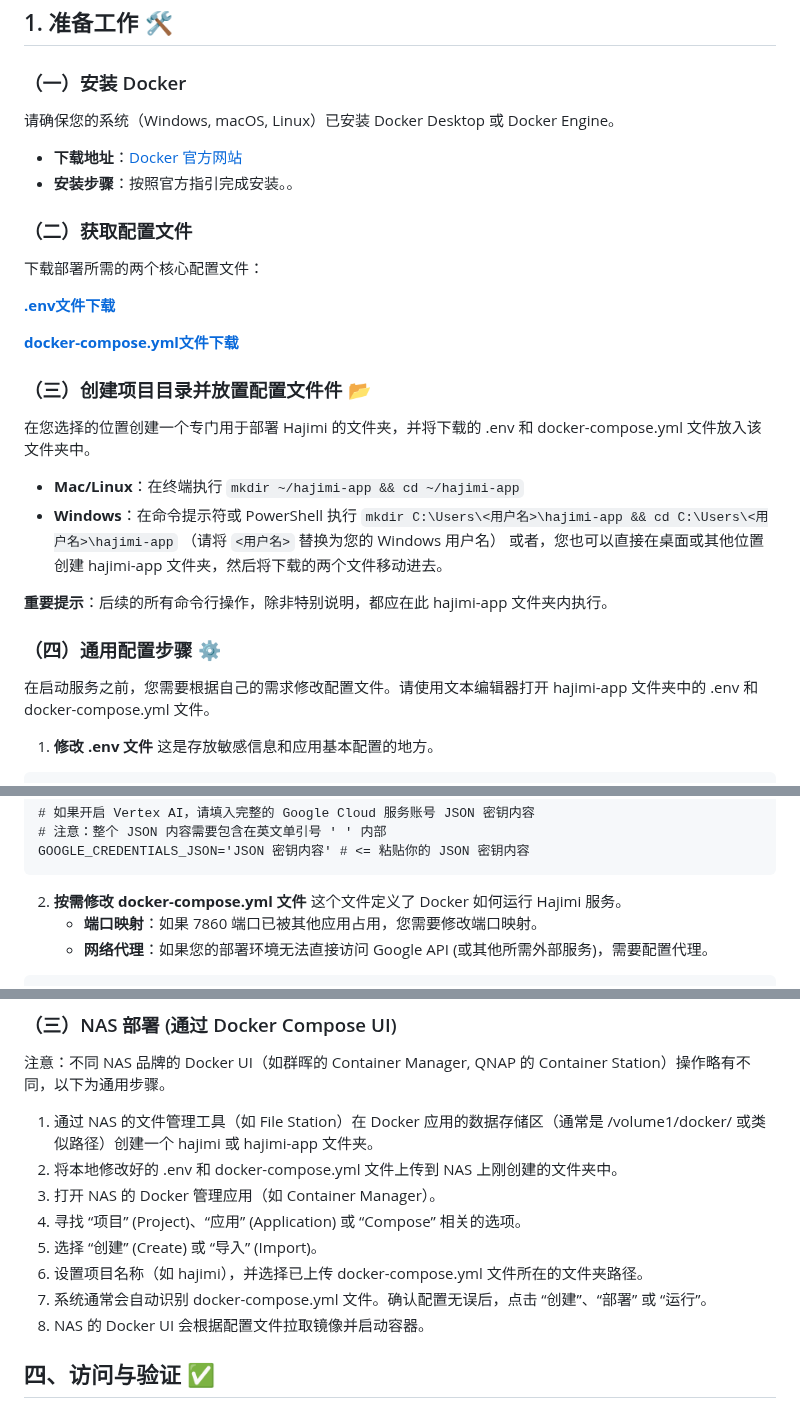
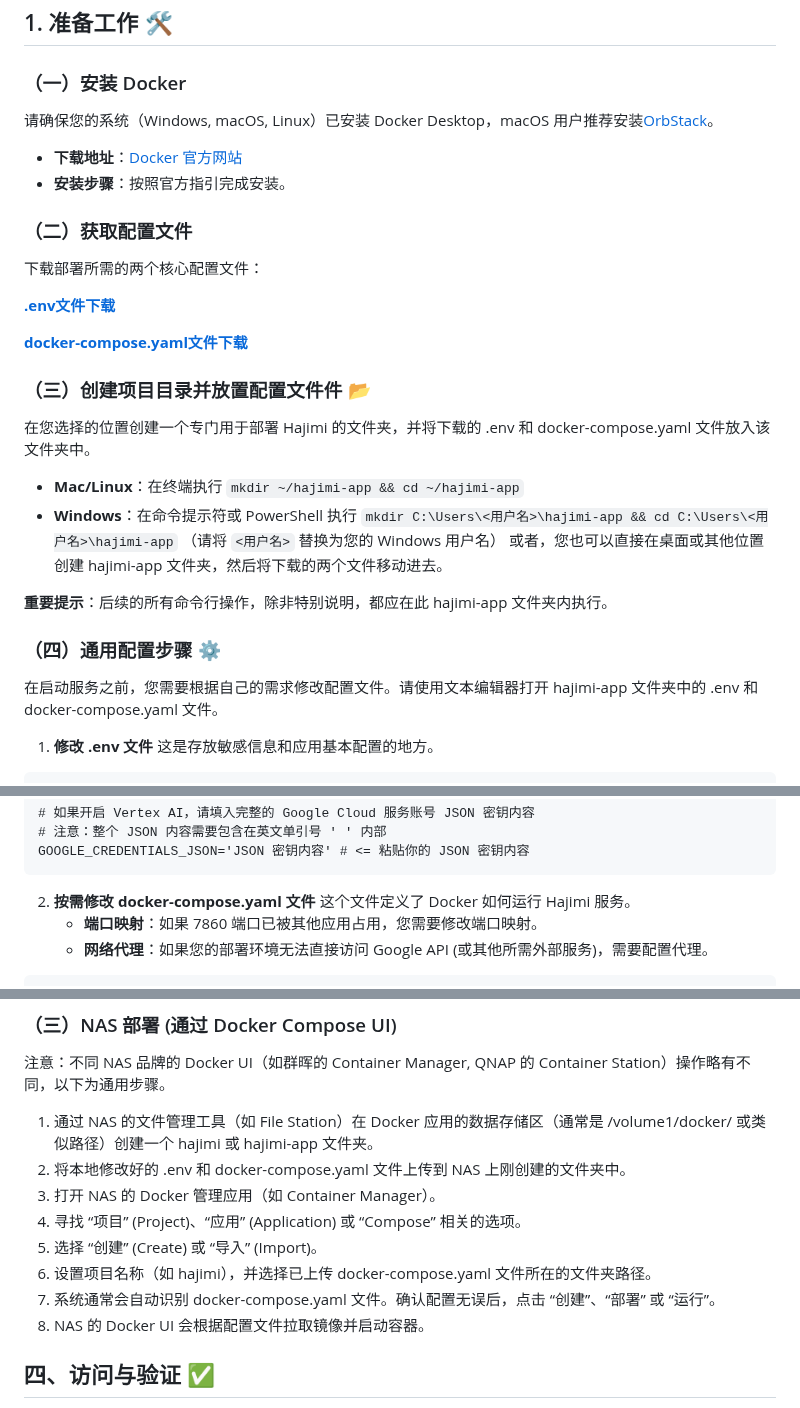
Before and after one commit to zhengyingying024/yuwen001, a Markdown page: wiki/docker.md, 3 parts joined by grey strips. Drawn GitHub-style.

````diff
--- a/wiki/docker.md
+++ b/wiki/docker.md
@@ -7,19 +7,19 @@
 ## 1. 准备工作 🛠️
 
 ### （一）安装 Docker
-请确保您的系统（Windows, macOS, Linux）已安装 Docker Desktop 或 Docker Engine。
+请确保您的系统（Windows, macOS, Linux）已安装 Docker Desktop，macOS 用户推荐安装[OrbStack](https://orbstack.dev/download)。
 - **下载地址**：[Docker 官方网站](https://www.docker.com/get-started)
-- **安装步骤**：按照官方指引完成安装。。
+- **安装步骤**：按照官方指引完成安装。
 
 ### （二）获取配置文件
 下载部署所需的两个核心配置文件：
 
 **[.env文件下载](https://github.com/beijixingxing/hajimi/blob/main/wiki/docker/.env)**
 
-**[docker-compose.yml文件下载](https://github.com/beijixingxing/hajimi/blob/main/wiki/docker/docker-compose.yaml)**
+**[docker-compose.yaml文件下载](https://github.com/beijixingxing/hajimi/blob/main/wiki/docker/docker-compose.yaml)**
 
 ### （三）创建项目目录并放置配置文件件 📂
-在您选择的位置创建一个专门用于部署 Hajimi 的文件夹，并将下载的 .env 和 docker-compose.yml 文件放入该文件夹中。
+在您选择的位置创建一个专门用于部署 Hajimi 的文件夹，并将下载的 .env 和 docker-compose.yaml 文件放入该文件夹中。
 - **Mac/Linux**：在终端执行 `mkdir ~/hajimi-app && cd ~/hajimi-app`
 - **Windows**：在命令提示符或 PowerShell 执行 `mkdir C:\Users\<用户名>\hajimi-app && cd C:\Users\<用户名>\hajimi-app` （请将 `<用户名>` 替换为您的 Windows 用户名）
 或者，您也可以直接在桌面或其他位置创建 hajimi-app 文件夹，然后将下载的两个文件移动进去。
@@ -27,7 +27,7 @@
 **重要提示**：后续的所有命令行操作，除非特别说明，都应在此 hajimi-app 文件夹内执行。
 
 ### （四）通用配置步骤  ⚙️
-在启动服务之前，您需要根据自己的需求修改配置文件。请使用文本编辑器打开 hajimi-app 文件夹中的 .env 和 docker-compose.yml 文件。
+在启动服务之前，您需要根据自己的需求修改配置文件。请使用文本编辑器打开 hajimi-app 文件夹中的 .env 和 docker-compose.yaml 文件。
 1. **修改 .env 文件**
 这是存放敏感信息和应用基本配置的地方。
 ```
@@ -46,7 +46,7 @@ ENABLE_VERTEX=false           # <= 如需开启，改为 true
 # 注意：整个 JSON 内容需要包含在英文单引号 ' ' 内部
 GOOGLE_CREDENTIALS_JSON='JSON 密钥内容' # <= 粘贴你的 JSON 密钥内容
 ```
-2. **按需修改 docker-compose.yml 文件**
+2. **按需修改 docker-compose.yaml 文件**
 这个文件定义了 Docker 如何运行 Hajimi 服务。
     - **端口映射**：如果 7860 端口已被其他应用占用，您需要修改端口映射。
     - **网络代理**：如果您的部署环境无法直接访问 Google API (或其他所需外部服务)，需要配置代理。
@@ -113,12 +113,12 @@ docker-compose up -d
 ### （三）NAS 部署 (通过 Docker Compose UI)
 注意：不同 NAS 品牌的 Docker UI（如群晖的 Container Manager, QNAP 的 Container Station）操作略有不同，以下为通用步骤。
 1. 通过 NAS 的文件管理工具（如 File Station）在 Docker 应用的数据存储区（通常是 /volume1/docker/ 或类似路径）创建一个 hajimi 或 hajimi-app 文件夹。
-2. 将本地修改好的 .env 和 docker-compose.yml 文件上传到 NAS 上刚创建的文件夹中。
+2. 将本地修改好的 .env 和 docker-compose.yaml 文件上传到 NAS 上刚创建的文件夹中。
 3. 打开 NAS 的 Docker 管理应用（如 Container Manager）。
 4. 寻找 “项目” (Project)、“应用” (Application) 或 “Compose” 相关的选项。
 5. 选择 “创建” (Create) 或 “导入” (Import)。
-6. 设置项目名称（如 hajimi），并选择已上传 docker-compose.yml 文件所在的文件夹路径。
-7. 系统通常会自动识别 docker-compose.yml 文件。确认配置无误后，点击 “创建”、“部署” 或 “运行”。
+6. 设置项目名称（如 hajimi），并选择已上传 docker-compose.yaml 文件所在的文件夹路径。
+7. 系统通常会自动识别 docker-compose.yaml 文件。确认配置无误后，点击 “创建”、“部署” 或 “运行”。
 8. NAS 的 Docker UI 会根据配置文件拉取镜像并启动容器。
 
 ## 四、访问与验证 ✅
````
Also changed, not shown: other parts of wiki/docker.md (+6 -6 lines).
